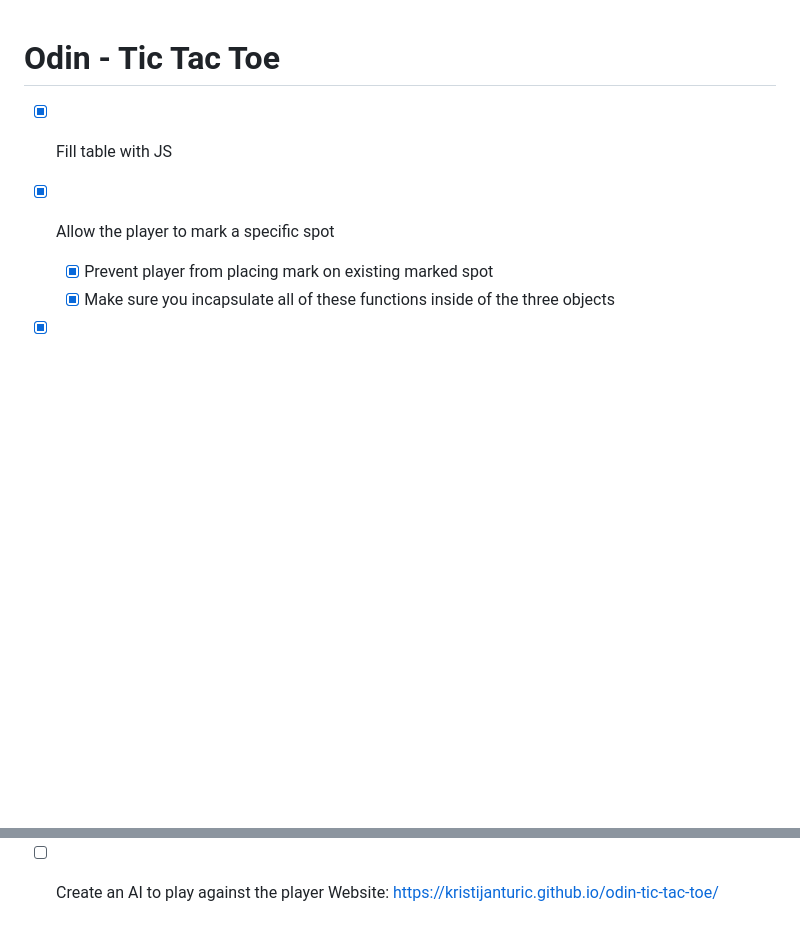
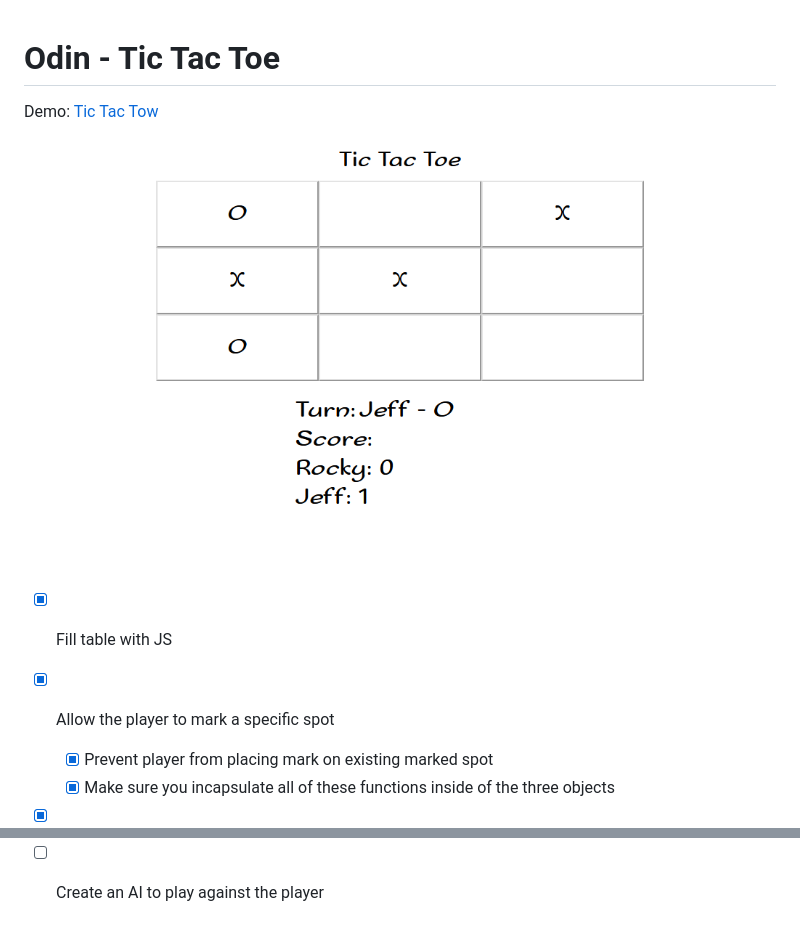
Before and after one commit to KristijanTuric/odin-tic-tac-toe, a Markdown page: README.md, 2 parts joined by grey strips. Rendered like a GitHub page; pictures changed too: preview.png (added); blank space fills up the shorter version.

Commit message:
Add demo preview

```diff
--- a/README.md
+++ b/README.md
@@ -1,4 +1,8 @@
 # Odin - Tic Tac Toe
+
+Demo: [Tic Tac Tow](https://kristijanturic.github.io/odin-tic-tac-toe/)
+
+![Demo Preview](preview.png)
 
 - [X] Fill table with JS
 - [X] Allow the player to mark a specific spot
@@ -14,4 +18,3 @@
   - [ ] Improve button style & Details style
   - [X] Add score keeping
 - [ ] Create an AI to play against the player
-Website: https://kristijanturic.github.io/odin-tic-tac-toe/
```
